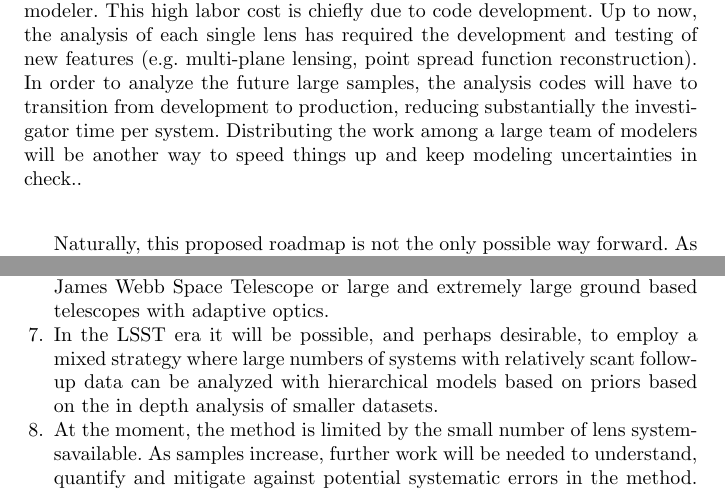
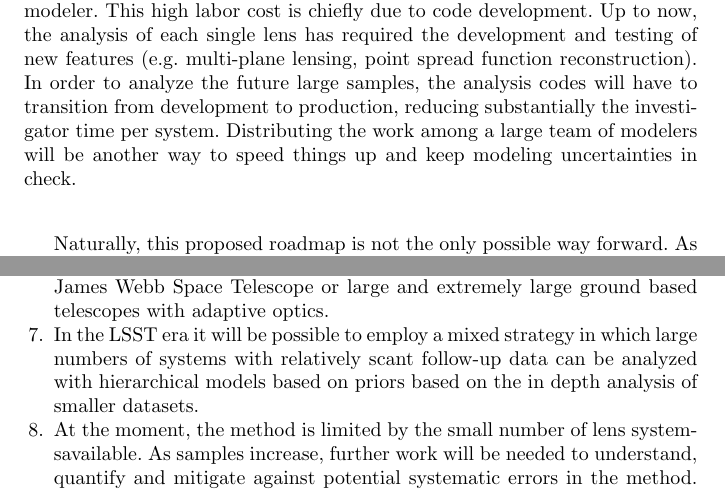
Before and after one commit to tommasotreu/AARV, a LaTeX paper (TM16.tex, which reads summary.tex): two parts of pages 27 and 29 of 30, joined at a grey line, cut so that both start at the same text. Compiled offline with pdfLaTeX.

Commit message:
final touches

```diff
--- a/summary.tex
+++ b/summary.tex
@@ -50,10 +50,10 @@ kinematics of the deflectors from the James Webb Space Telescope or
 large and extremely large ground based telescopes with adaptive
 optics.
 %
-\item  In the LSST era it will be possible, and perhaps desirable,  to
-employ a mixed strategy where large numbers of systems with relatively
-scant follow-up data can be analyzed with hierarchical models based on
-priors based on the in depth analysis of smaller datasets.
+\item  In the LSST era it will be possible to employ a mixed strategy
+in which large numbers of systems with relatively scant follow-up data
+can be analyzed with hierarchical models based on priors based on the
+in depth analysis of smaller datasets.
 %
 \item  At the moment, the method is limited by the small number of lens
 systemsavailable. As samples increase, further work will be needed to
```
Also changed, not shown: modeling.tex (+1 -1 lines), outlook.tex (+4 -3 lines), theory.tex (+2 -2 lines).
